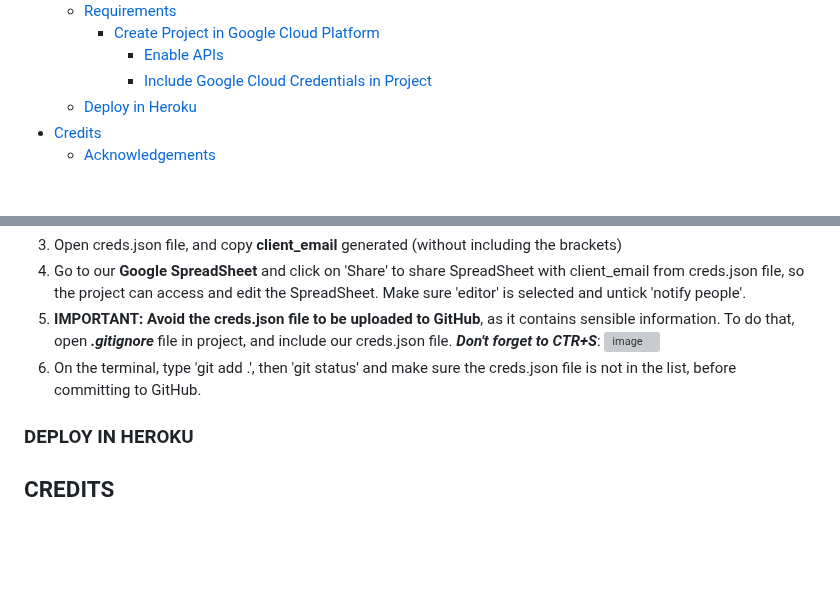
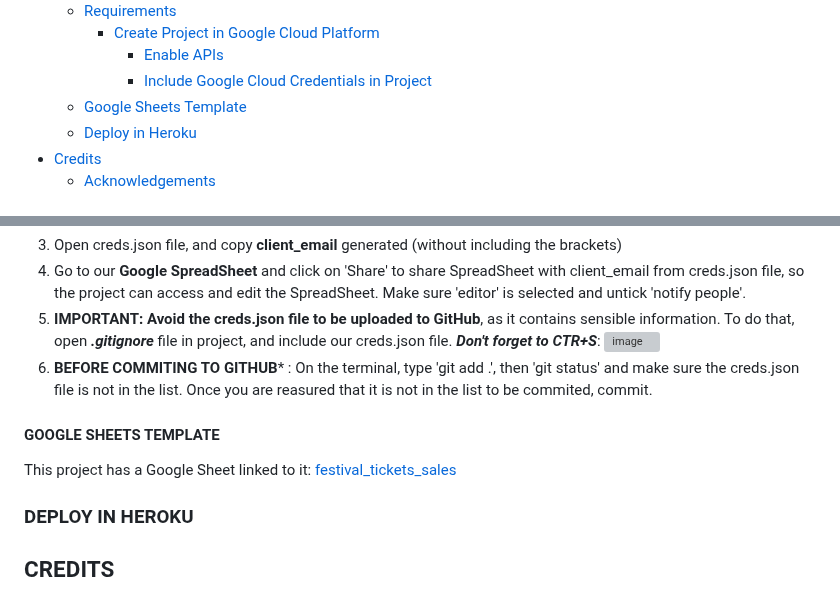
Before and after one commit to Ethra8/festival-tickets-sale, a Markdown page: README.md, 2 parts joined by grey strips. Drawn GitHub-style; blank space fills up the shorter version; grey boxes are pictures that could not be loaded.

Commit message:
Update Google Sheets Template

```diff
--- a/README.md
+++ b/README.md
@@ -53,6 +53,7 @@ Edna Torres Munill
       * [Create Project in Google Cloud Platform](#create-project-in-google-cloud-platform)
         - [Enable APIs](#enable-apis)
         - [Include Google Cloud Credentials in Project](#include-google-cloud-credentials-in-project)
+    + [Google Sheets Template](#google-sheets-template)
     + [Deploy in Heroku](#deploy-in-heroku)
 - [Credits](#credits)
     + [Acknowledgements](#acknowledgements)
@@ -167,7 +168,10 @@ Enable the following APIs for this project:
 4. Go to our **Google SpreadSheet** and click on 'Share' to share SpreadSheet with client_email from creds.json file, so the project can access and edit the SpreadSheet. Make sure 'editor' is selected and untick 'notify people'.
 5. **IMPORTANT: Avoid the creds.json file to be uploaded to GitHub**, as it contains sensible information. To do that, open ***.gitignore*** file in project, and include our creds.json file. ***Don't forget to CTR+S***:
    ![image](https://github.com/Ethra8/music-festival/assets/80659091/41d61007-2cb4-4d60-9fb6-7e8e4b26cb95)
-6. On the terminal, type 'git add .', then 'git status' and make sure the creds.json file is not in the list, before committing to GitHub.
+6. **BEFORE COMMITING TO GITHUB*** : On the terminal, type 'git add .', then 'git status' and make sure the creds.json file is not in the list. Once you are reasured that it is not in the list to be commited, commit.
+
+#### GOOGLE SHEETS TEMPLATE
+This project has a Google Sheet linked to it: [festival_tickets_sales](https://docs.google.com/spreadsheets/d/1ImaSd4bEFAWuswu8Sxa2yYcjWl9oec_cPdpYVZ_sVik/edit?pli=1#gid=1072696018)
 
 ### DEPLOY IN HEROKU
 
```
